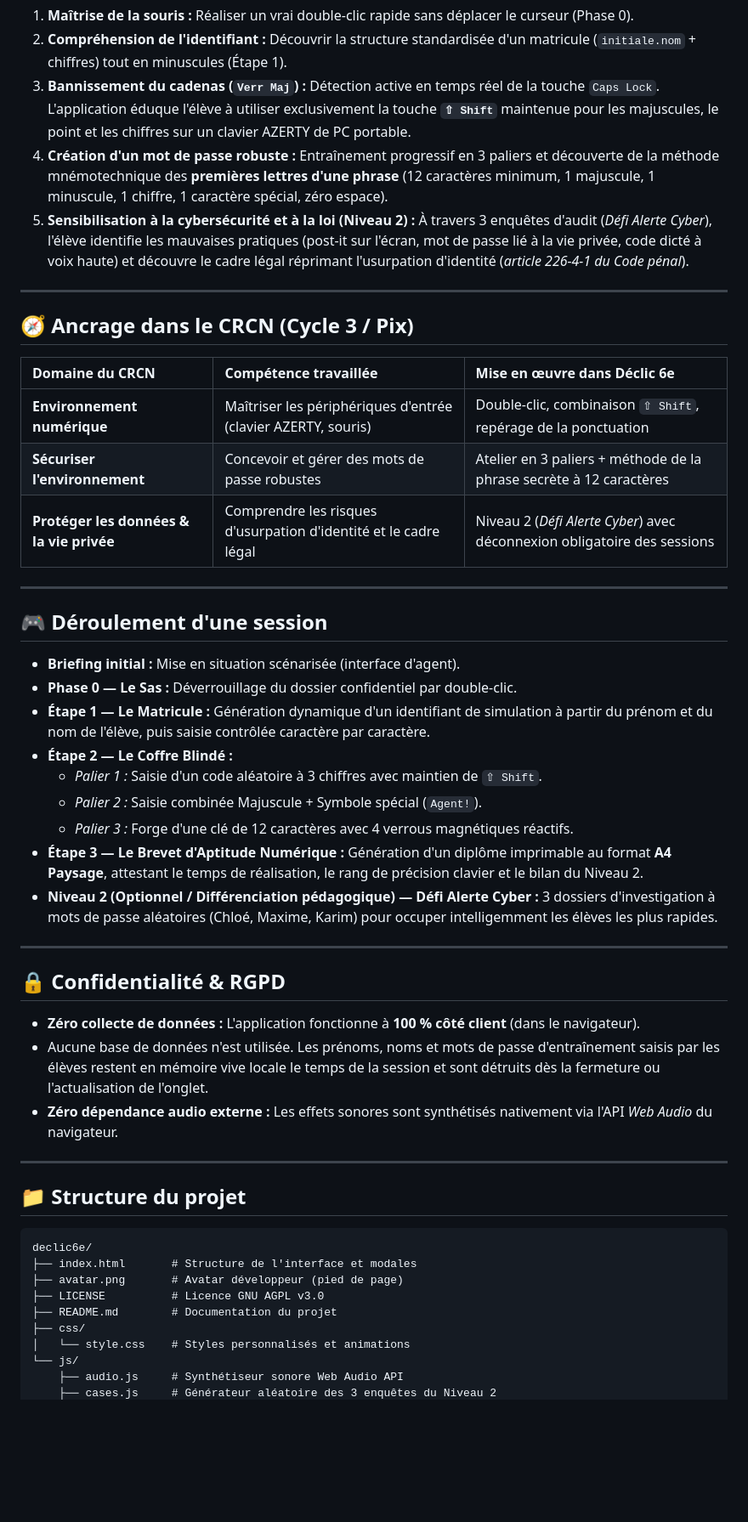
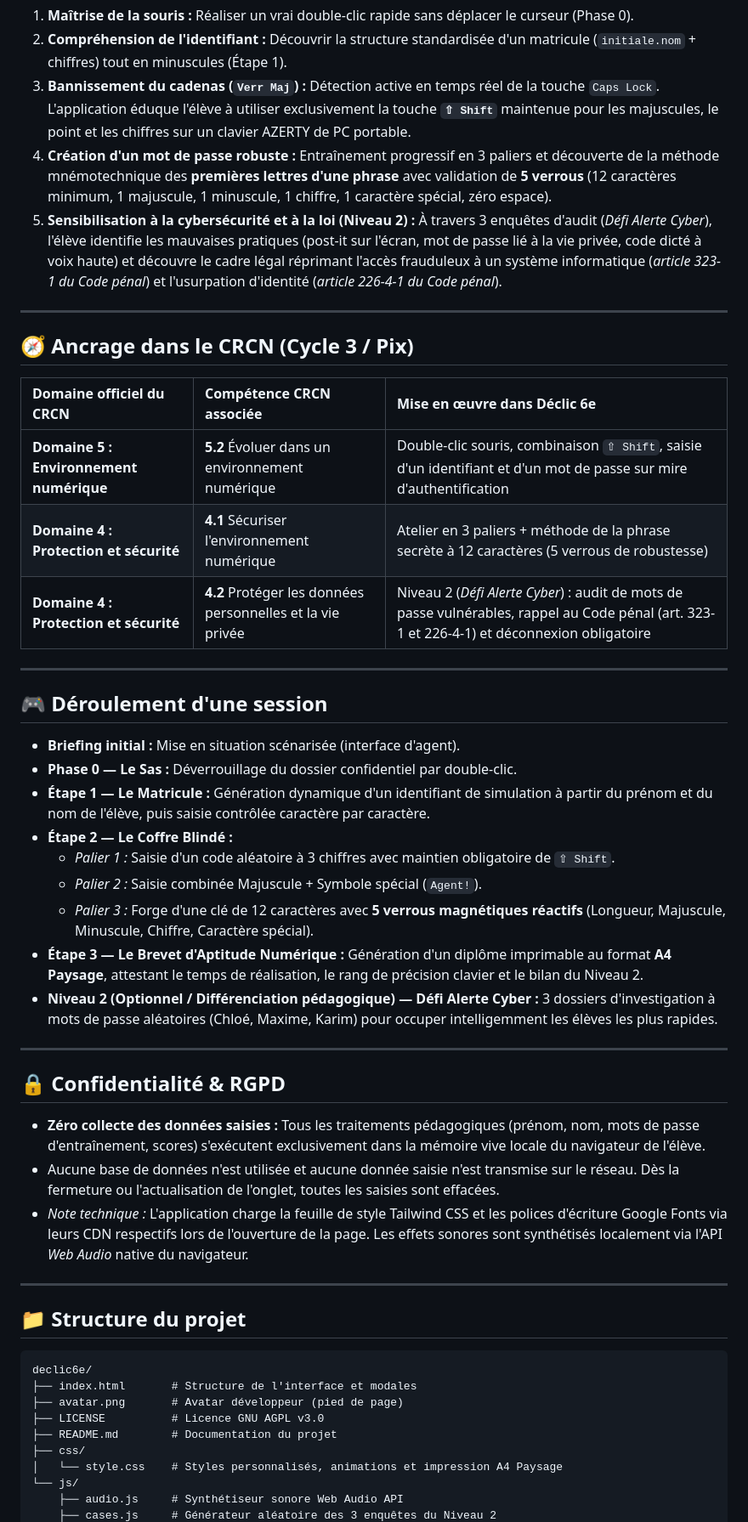
Before and after one commit to Einstein1987/declic6e, a Markdown page: README.md, the part around one of its changes. Shown at 85% size. Drawn GitHub-style; blank space fills up the shorter version.

```diff
--- a/README.md
+++ b/README.md
@@ -15,18 +15,18 @@ Lors de la rentrée en 6e, la première connexion à l'ENT et au réseau pédago
 1. **Maîtrise de la souris :** Réaliser un vrai double-clic rapide sans déplacer le curseur (Phase 0).
 2. **Compréhension de l'identifiant :** Découvrir la structure standardisée d'un matricule (`initiale.nom` + chiffres) tout en minuscules (Étape 1).
 3. **Bannissement du cadenas (`Verr Maj`) :** Détection active en temps réel de la touche `Caps Lock`. L'application éduque l'élève à utiliser exclusivement la touche **`⇧ Shift`** maintenue pour les majuscules, le point et les chiffres sur un clavier AZERTY de PC portable.
-4. **Création d'un mot de passe robuste :** Entraînement progressif en 3 paliers et découverte de la méthode mnémotechnique des **premières lettres d'une phrase** (12 caractères minimum, 1 majuscule, 1 minuscule, 1 chiffre, 1 caractère spécial, zéro espace).
-5. **Sensibilisation à la cybersécurité et à la loi (Niveau 2) :** À travers 3 enquêtes d'audit (*Défi Alerte Cyber*), l'élève identifie les mauvaises pratiques (post-it sur l'écran, mot de passe lié à la vie privée, code dicté à voix haute) et découvre le cadre légal réprimant l'usurpation d'identité (*article 226-4-1 du Code pénal*).
+4. **Création d'un mot de passe robuste :** Entraînement progressif en 3 paliers et découverte de la méthode mnémotechnique des **premières lettres d'une phrase** avec validation de **5 verrous** (12 caractères minimum, 1 majuscule, 1 minuscule, 1 chiffre, 1 caractère spécial, zéro espace).
+5. **Sensibilisation à la cybersécurité et à la loi (Niveau 2) :** À travers 3 enquêtes d'audit (*Défi Alerte Cyber*), l'élève identifie les mauvaises pratiques (post-it sur l'écran, mot de passe lié à la vie privée, code dicté à voix haute) et découvre le cadre légal réprimant l'accès frauduleux à un système informatique (*article 323-1 du Code pénal*) et l'usurpation d'identité (*article 226-4-1 du Code pénal*).
 
 ---
 
 ## 🧭 Ancrage dans le CRCN (Cycle 3 / Pix)
 
-| Domaine du CRCN | Compétence travaillée | Mise en œuvre dans Déclic 6e |
+| Domaine officiel du CRCN | Compétence CRCN associée | Mise en œuvre dans Déclic 6e |
 | :--- | :--- | :--- |
-| **Environnement numérique** | Maîtriser les périphériques d'entrée (clavier AZERTY, souris) | Double-clic, combinaison `⇧ Shift`, repérage de la ponctuation |
-| **Sécuriser l'environnement** | Concevoir et gérer des mots de passe robustes | Atelier en 3 paliers + méthode de la phrase secrète à 12 caractères |
-| **Protéger les données & la vie privée** | Comprendre les risques d'usurpation d'identité et le cadre légal | Niveau 2 (*Défi Alerte Cyber*) avec déconnexion obligatoire des sessions |
+| **Domaine 5 : Environnement numérique** | **5.2** Évoluer dans un environnement numérique | Double-clic souris, combinaison `⇧ Shift`, saisie d'un identifiant et d'un mot de passe sur mire d'authentification |
+| **Domaine 4 : Protection et sécurité** | **4.1** Sécuriser l'environnement numérique | Atelier en 3 paliers + méthode de la phrase secrète à 12 caractères (5 verrous de robustesse) |
+| **Domaine 4 : Protection et sécurité** | **4.2** Protéger les données personnelles et la vie privée | Niveau 2 (*Défi Alerte Cyber*) : audit de mots de passe vulnérables, rappel au Code pénal (art. 323-1 et 226-4-1) et déconnexion obligatoire |
 
 ---
 
@@ -36,9 +36,9 @@ Lors de la rentrée en 6e, la première connexion à l'ENT et au réseau pédago
 * **Phase 0 — Le Sas :** Déverrouillage du dossier confidentiel par double-clic.
 * **Étape 1 — Le Matricule :** Génération dynamique d'un identifiant de simulation à partir du prénom et du nom de l'élève, puis saisie contrôlée caractère par caractère.
 * **Étape 2 — Le Coffre Blindé :**
-  * *Palier 1 :* Saisie d'un code aléatoire à 3 chiffres avec maintien de `⇧ Shift`.
+  * *Palier 1 :* Saisie d'un code aléatoire à 3 chiffres avec maintien obligatoire de `⇧ Shift`.
   * *Palier 2 :* Saisie combinée Majuscule + Symbole spécial (`Agent!`).
-  * *Palier 3 :* Forge d'une clé de 12 caractères avec 4 verrous magnétiques réactifs.
+  * *Palier 3 :* Forge d'une clé de 12 caractères avec **5 verrous magnétiques réactifs** (Longueur, Majuscule, Minuscule, Chiffre, Caractère spécial).
 * **Étape 3 — Le Brevet d'Aptitude Numérique :** Génération d'un diplôme imprimable au format **A4 Paysage**, attestant le temps de réalisation, le rang de précision clavier et le bilan du Niveau 2.
 * **Niveau 2 (Optionnel / Différenciation pédagogique) — Défi Alerte Cyber :** 3 dossiers d'investigation à mots de passe aléatoires (Chloé, Maxime, Karim) pour occuper intelligemment les élèves les plus rapides.
 
@@ -46,9 +46,9 @@ Lors de la rentrée en 6e, la première connexion à l'ENT et au réseau pédago
 
 ## 🔒 Confidentialité & RGPD
 
-* **Zéro collecte de données :** L'application fonctionne à **100 % côté client** (dans le navigateur).
-* Aucune base de données n'est utilisée. Les prénoms, noms et mots de passe d'entraînement saisis par les élèves restent en mémoire vive locale le temps de la session et sont détruits dès la fermeture ou l'actualisation de l'onglet.
-* **Zéro dépendance audio externe :** Les effets sonores sont synthétisés nativement via l'API *Web Audio* du navigateur.
+* **Zéro collecte des données saisies :** Tous les traitements pédagogiques (prénom, nom, mots de passe d'entraînement, scores) s'exécutent exclusivement dans la mémoire vive locale du navigateur de l'élève.
+* Aucune base de données n'est utilisée et aucune donnée saisie n'est transmise sur le réseau. Dès la fermeture ou l'actualisation de l'onglet, toutes les saisies sont effacées.
+* *Note technique :* L'application charge la feuille de style Tailwind CSS et les polices d'écriture Google Fonts via leurs CDN respectifs lors de l'ouverture de la page. Les effets sonores sont synthétisés localement via l'API *Web Audio* native du navigateur.
 
 ---
 
@@ -61,7 +61,7 @@ declic6e/
 ├── LICENSE          # Licence GNU AGPL v3.0
 ├── README.md        # Documentation du projet
 ├── css/
-│   └── style.css    # Styles personnalisés et animations
+│   └── style.css    # Styles personnalisés, animations et impression A4 Paysage
 └── js/
     ├── audio.js     # Synthétiseur sonore Web Audio API
     ├── cases.js     # Générateur aléatoire des 3 enquêtes du Niveau 2
```
Also changed, not shown: other parts of README.md (+22 -2 lines).
